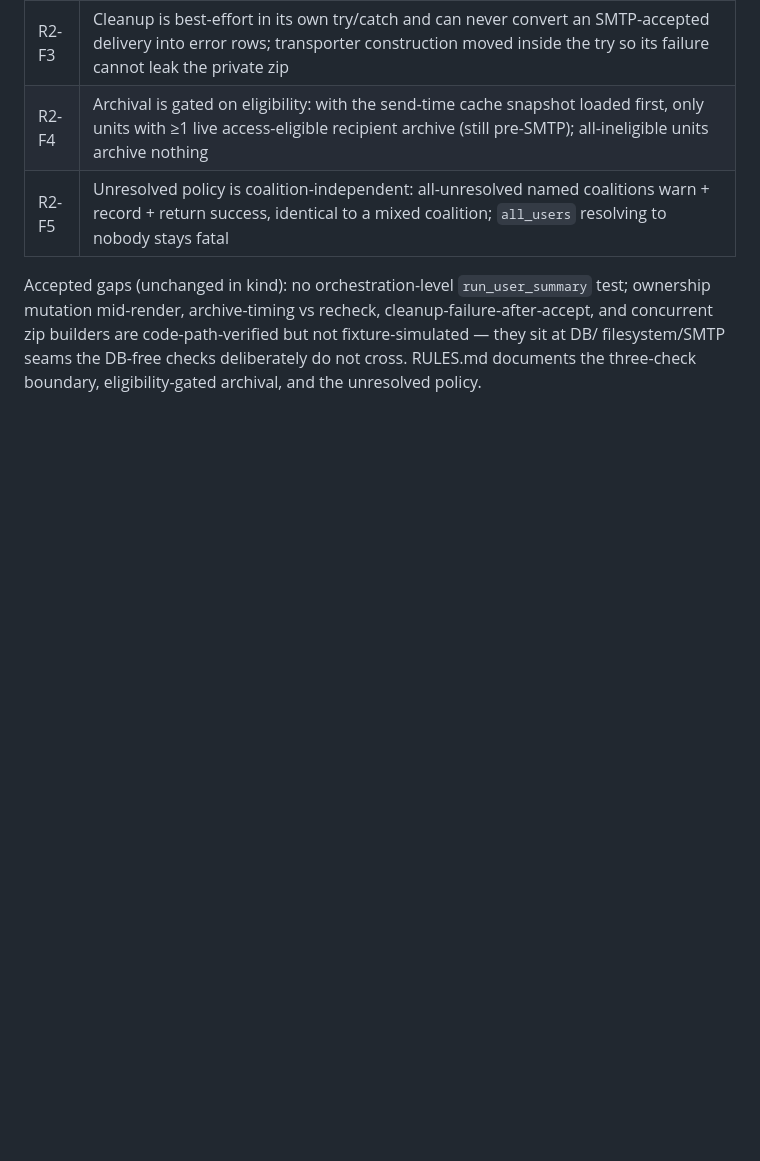
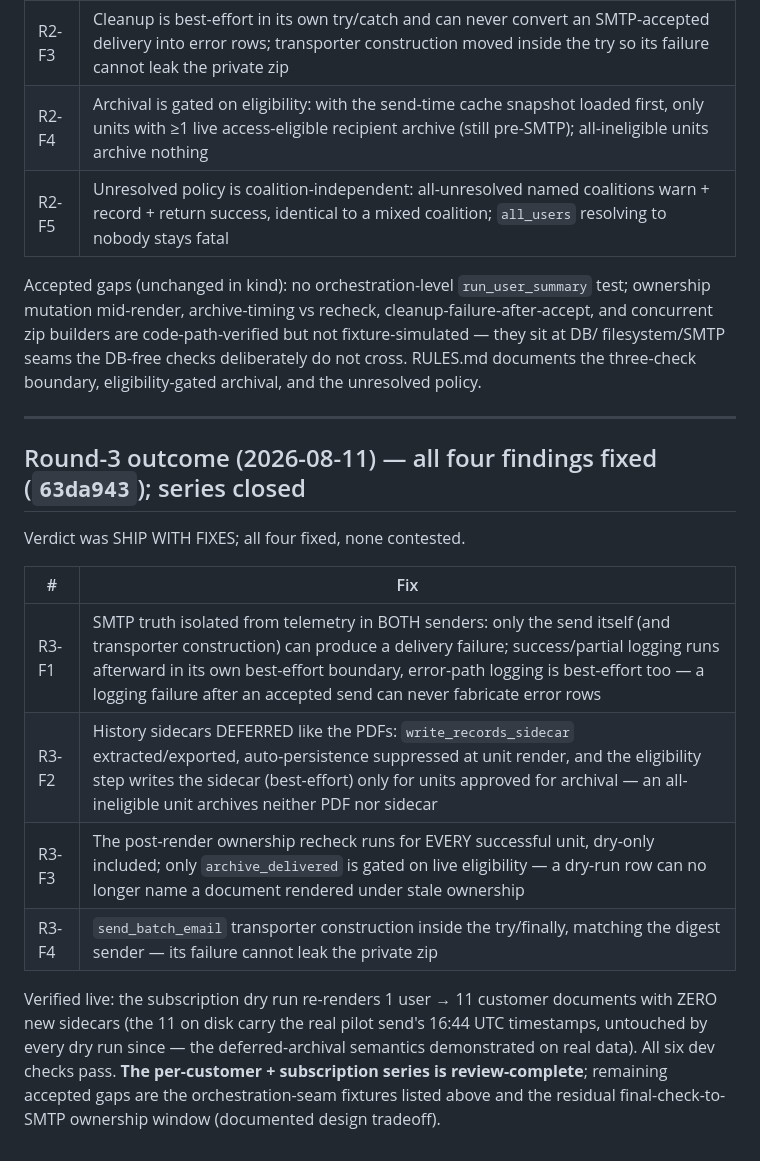
Before and after one commit to Matt-Teixeira/reports, a Markdown page: sme_reports/REVIEW-HANDOFF-SUBSCRIPTIONS.md, the part around the change. Rendered like a GitHub page; blank space fills up the shorter version.

Commit message:
Record subscriptions round-3 outcome; series review complete
Co-Authored-By: Claude Fable 5 <noreply@anthropic.com>

```diff
--- a/sme_reports/REVIEW-HANDOFF-SUBSCRIPTIONS.md
+++ b/sme_reports/REVIEW-HANDOFF-SUBSCRIPTIONS.md
@@ -247,3 +247,25 @@ are code-path-verified but not fixture-simulated — they sit at DB/
 filesystem/SMTP seams the DB-free checks deliberately do not cross.
 RULES.md documents the three-check boundary, eligibility-gated
 archival, and the unresolved policy.
+
+---
+
+## Round-3 outcome (2026-08-11) — all four findings fixed (`63da943`); series closed
+
+Verdict was SHIP WITH FIXES; all four fixed, none contested.
+
+| # | Fix |
+|---|---|
+| R3-F1 | SMTP truth isolated from telemetry in BOTH senders: only the send itself (and transporter construction) can produce a delivery failure; success/partial logging runs afterward in its own best-effort boundary, error-path logging is best-effort too — a logging failure after an accepted send can never fabricate error rows |
+| R3-F2 | History sidecars DEFERRED like the PDFs: `write_records_sidecar` extracted/exported, auto-persistence suppressed at unit render, and the eligibility step writes the sidecar (best-effort) only for units approved for archival — an all-ineligible unit archives neither PDF nor sidecar |
+| R3-F3 | The post-render ownership recheck runs for EVERY successful unit, dry-only included; only `archive_delivered` is gated on live eligibility — a dry-run row can no longer name a document rendered under stale ownership |
+| R3-F4 | `send_batch_email` transporter construction inside the try/finally, matching the digest sender — its failure cannot leak the private zip |
+
+Verified live: the subscription dry run re-renders 1 user → 11 customer
+documents with ZERO new sidecars (the 11 on disk carry the real pilot
+send's 16:44 UTC timestamps, untouched by every dry run since — the
+deferred-archival semantics demonstrated on real data). All six dev
+checks pass. **The per-customer + subscription series is
+review-complete**; remaining accepted gaps are the orchestration-seam
+fixtures listed above and the residual final-check-to-SMTP ownership
+window (documented design tradeoff).
```
